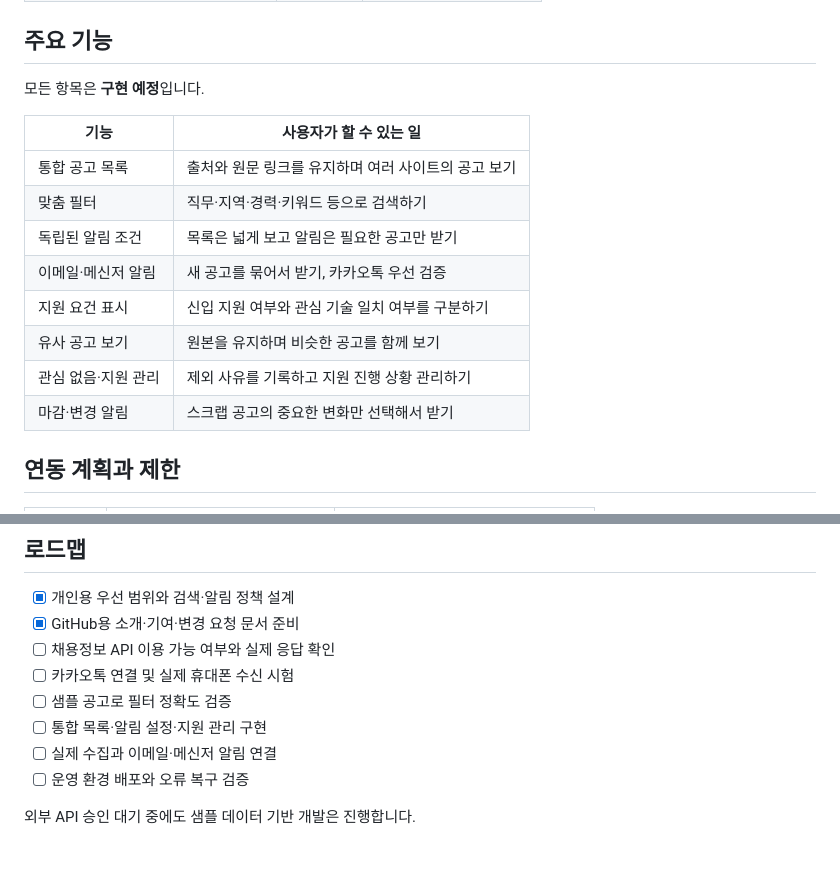
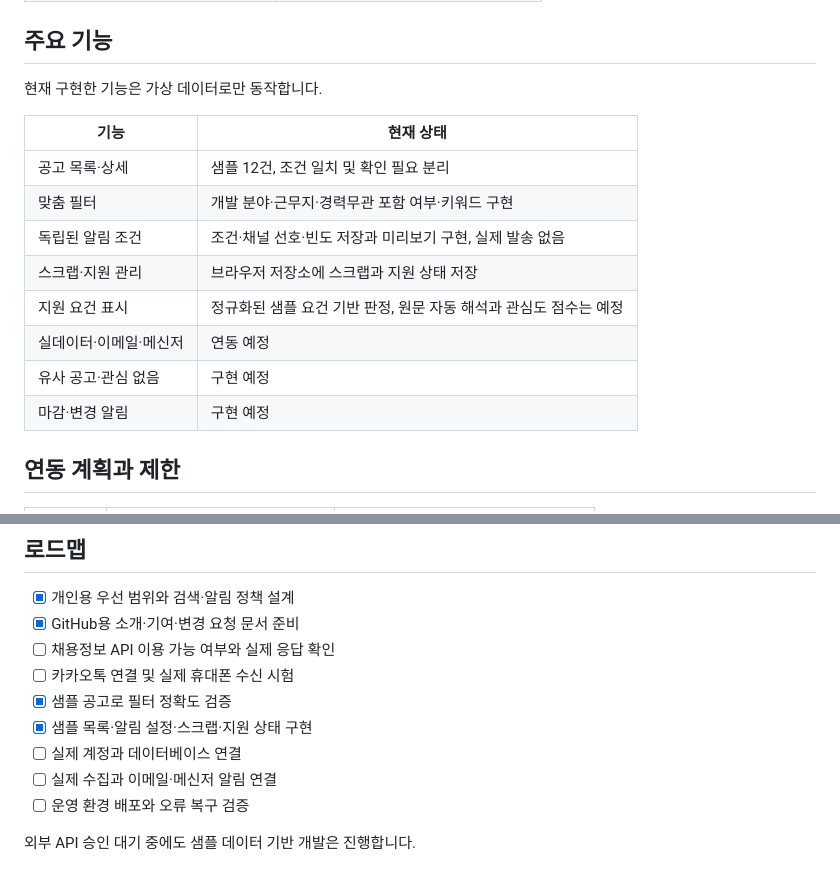
Before and after one commit to coddddin/job-alert-hub, a Markdown page: README.md, 2 parts joined by grey strips. GitHub-like rendering.

```diff
--- a/README.md
+++ b/README.md
@@ -32,18 +39,18 @@
 
 ## 주요 기능
 
-모든 항목은 **구현 예정**입니다.
+현재 구현한 기능은 가상 데이터로만 동작합니다.
 
-| 기능 | 사용자가 할 수 있는 일 |
+| 기능 | 현재 상태 |
 | --- | --- |
-| 통합 공고 목록 | 출처와 원문 링크를 유지하며 여러 사이트의 공고 보기 |
-| 맞춤 필터 | 직무·지역·경력·키워드 등으로 검색하기 |
-| 독립된 알림 조건 | 목록은 넓게 보고 알림은 필요한 공고만 받기 |
-| 이메일·메신저 알림 | 새 공고를 묶어서 받기, 카카오톡 우선 검증 |
-| 지원 요건 표시 | 신입 지원 여부와 관심 기술 일치 여부를 구분하기 |
-| 유사 공고 보기 | 원본을 유지하며 비슷한 공고를 함께 보기 |
-| 관심 없음·지원 관리 | 제외 사유를 기록하고 지원 진행 상황 관리하기 |
-| 마감·변경 알림 | 스크랩 공고의 중요한 변화만 선택해서 받기 |
+| 공고 목록·상세 | 샘플 12건, 조건 일치 및 확인 필요 분리 |
+| 맞춤 필터 | 개발 분야·근무지·경력무관 포함 여부·키워드 구현 |
+| 독립된 알림 조건 | 조건·채널 선호·빈도 저장과 미리보기 구현, 실제 발송 없음 |
+| 스크랩·지원 관리 | 브라우저 저장소에 스크랩과 지원 상태 저장 |
+| 지원 요건 표시 | 정규화된 샘플 요건 기반 판정, 원문 자동 해석과 관심도 점수는 예정 |
+| 실데이터·이메일·메신저 | 연동 예정 |
+| 유사 공고·관심 없음 | 구현 예정 |
+| 마감·변경 알림 | 구현 예정 |
 
 ## 연동 계획과 제한
 
@@ -102,8 +124,9 @@ flowchart LR
 - [x] GitHub용 소개·기여·변경 요청 문서 준비
 - [ ] 채용정보 API 이용 가능 여부와 실제 응답 확인
 - [ ] 카카오톡 연결 및 실제 휴대폰 수신 시험
-- [ ] 샘플 공고로 필터 정확도 검증
-- [ ] 통합 목록·알림 설정·지원 관리 구현
+- [x] 샘플 공고로 필터 정확도 검증
+- [x] 샘플 목록·알림 설정·스크랩·지원 상태 구현
+- [ ] 실제 계정과 데이터베이스 연결
 - [ ] 실제 수집과 이메일·메신저 알림 연결
 - [ ] 운영 환경 배포와 오류 복구 검증
 
```
Also changed, not shown: other parts of README.md (+29 -7 lines), CONTRIBUTING.md (+2 -2 lines), docs/PROJECT_DESIGN.md (+2 -0 lines), docs/PROTOTYPE.md (added, +33 -0 lines), docs/images/prototype.png (added), 10 other files.
